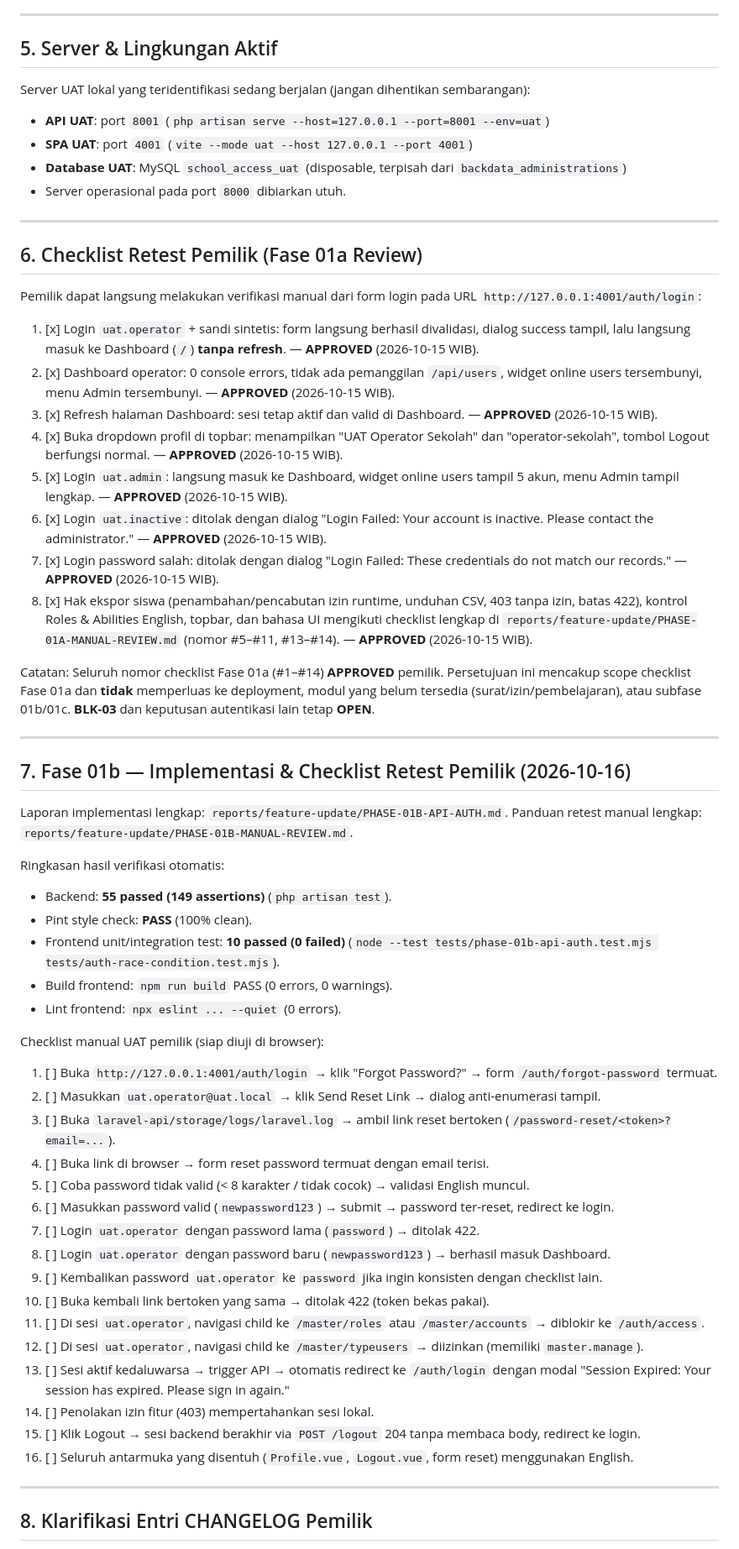
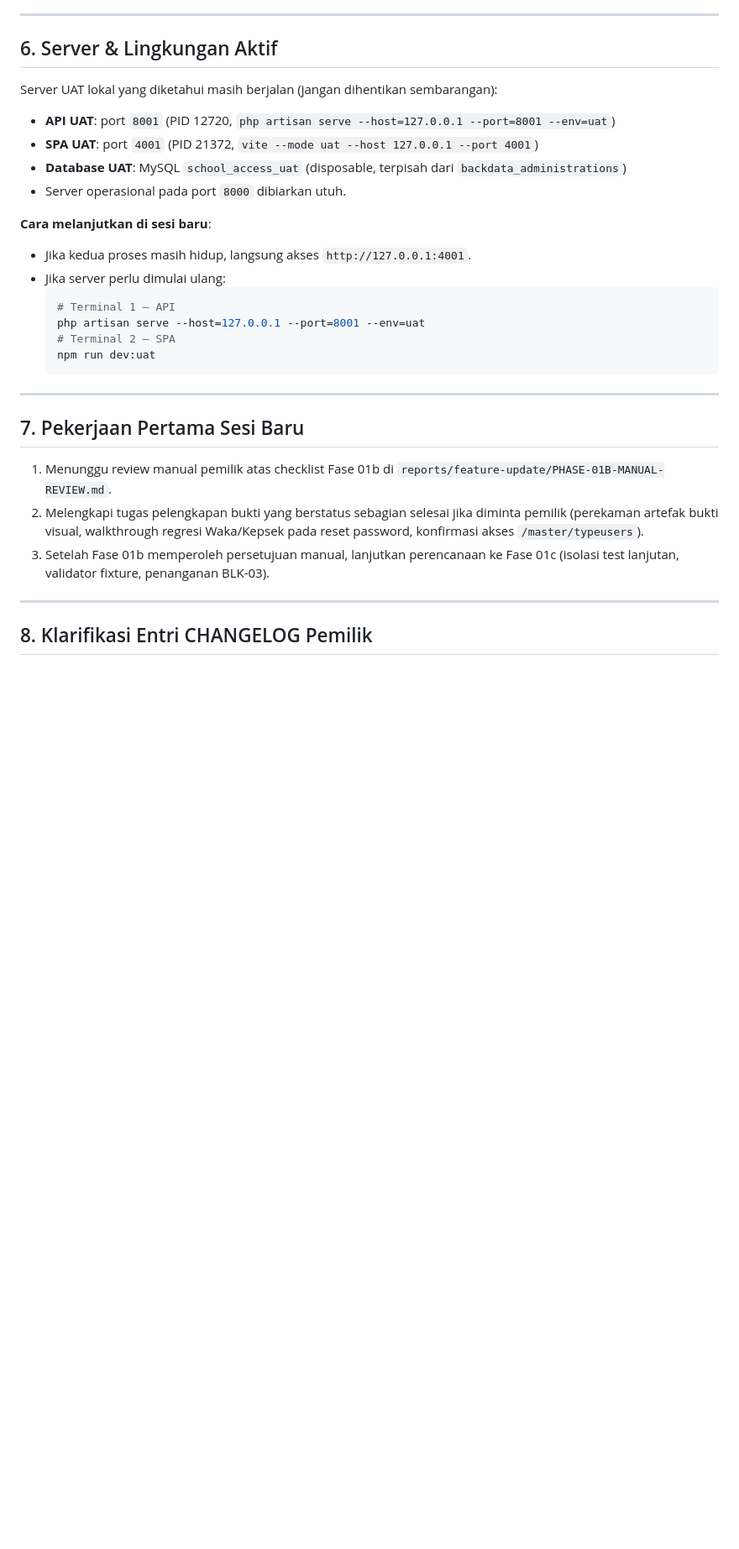
Before and after one commit to mzidanefarhanr/app-administration_school, a Markdown page: reports/feature-update/HANDOFF.md, the part around one of its changes. Shown at 84% size. GitHub-like rendering; blank space fills up the shorter version.

````diff
--- a/reports/feature-update/HANDOFF.md
+++ b/reports/feature-update/HANDOFF.md
@@ -67,57 +96,29 @@ Defect "Failed to validate user session" dan console "User data not found" pada
 
 ---
 
-## 5. Server & Lingkungan Aktif
-Server UAT lokal yang teridentifikasi sedang berjalan (jangan dihentikan sembarangan):
-- **API UAT**: port `8001` (`php artisan serve --host=127.0.0.1 --port=8001 --env=uat`)
-- **SPA UAT**: port `4001` (`vite --mode uat --host 127.0.0.1 --port 4001`)
+## 6. Server & Lingkungan Aktif
+Server UAT lokal yang diketahui masih berjalan (jangan dihentikan sembarangan):
+- **API UAT**: port `8001` (PID 12720, `php artisan serve --host=127.0.0.1 --port=8001 --env=uat`)
+- **SPA UAT**: port `4001` (PID 21372, `vite --mode uat --host 127.0.0.1 --port 4001`)
 - **Database UAT**: MySQL `school_access_uat` (disposable, terpisah dari `backdata_administrations`)
 - Server operasional pada port `8000` dibiarkan utuh.
 
----
-
-## 6. Checklist Retest Pemilik (Fase 01a Review)
-Pemilik dapat langsung melakukan verifikasi manual dari form login pada URL `http://127.0.0.1:4001/auth/login`:
-1. [x] Login `uat.operator` + sandi sintetis: form langsung berhasil divalidasi, dialog success tampil, lalu langsung masuk ke Dashboard (`/`) **tanpa refresh**. — **APPROVED** (2026-10-15 WIB).
-2. [x] Dashboard operator: 0 console errors, tidak ada pemanggilan `/api/users`, widget online users tersembunyi, menu Admin tersembunyi. — **APPROVED** (2026-10-15 WIB).
-3. [x] Refresh halaman Dashboard: sesi tetap aktif dan valid di Dashboard. — **APPROVED** (2026-10-15 WIB).
-4. [x] Buka dropdown profil di topbar: menampilkan "UAT Operator Sekolah" dan "operator-sekolah", tombol Logout berfungsi normal. — **APPROVED** (2026-10-15 WIB).
-5. [x] Login `uat.admin`: langsung masuk ke Dashboard, widget online users tampil 5 akun, menu Admin tampil lengkap. — **APPROVED** (2026-10-15 WIB).
-6. [x] Login `uat.inactive`: ditolak dengan dialog "Login Failed: Your account is inactive. Please contact the administrator." — **APPROVED** (2026-10-15 WIB).
-7. [x] Login password salah: ditolak dengan dialog "Login Failed: These credentials do not match our records." — **APPROVED** (2026-10-15 WIB).
-8. [x] Hak ekspor siswa (penambahan/pencabutan izin runtime, unduhan CSV, 403 tanpa izin, batas 422), kontrol Roles & Abilities English, topbar, dan bahasa UI mengikuti checklist lengkap di `reports/feature-update/PHASE-01A-MANUAL-REVIEW.md` (nomor #5–#11, #13–#14). — **APPROVED** (2026-10-15 WIB).
-
-Catatan: Seluruh nomor checklist Fase 01a (#1–#14) **APPROVED** pemilik. Persetujuan ini mencakup scope checklist Fase 01a dan **tidak** memperluas ke deployment, modul yang belum tersedia (surat/izin/pembelajaran), atau subfase 01b/01c. **BLK-03** dan keputusan autentikasi lain tetap **OPEN**.
+**Cara melanjutkan di sesi baru**:
+- Jika kedua proses masih hidup, langsung akses `http://127.0.0.1:4001`.
+- Jika server perlu dimulai ulang:
+  ```powershell
+  # Terminal 1 — API
+  php artisan serve --host=127.0.0.1 --port=8001 --env=uat
+  # Terminal 2 — SPA
+  npm run dev:uat
+  ```
 
 ---
 
-## 7. Fase 01b — Implementasi & Checklist Retest Pemilik (2026-10-16)
-Laporan implementasi lengkap: `reports/feature-update/PHASE-01B-API-AUTH.md`. Panduan retest manual lengkap: `reports/feature-update/PHASE-01B-MANUAL-REVIEW.md`.
-
-Ringkasan hasil verifikasi otomatis:
-- Backend: **55 passed (149 assertions)** (`php artisan test`).
-- Pint style check: **PASS** (100% clean).
-- Frontend unit/integration test: **10 passed (0 failed)** (`node --test tests/phase-01b-api-auth.test.mjs tests/auth-race-condition.test.mjs`).
-- Build frontend: `npm run build` PASS (0 errors, 0 warnings).
-- Lint frontend: `npx eslint ... --quiet` (0 errors).
-
-Checklist manual UAT pemilik (siap diuji di browser):
-1. [ ] Buka `http://127.0.0.1:4001/auth/login` → klik "Forgot Password?" → form `/auth/forgot-password` termuat.
-2. [ ] Masukkan `uat.operator@uat.local` → klik Send Reset Link → dialog anti-enumerasi tampil.
-3. [ ] Buka `laravel-api/storage/logs/laravel.log` → ambil link reset bertoken (`/password-reset/<token>?email=...`).
-4. [ ] Buka link di browser → form reset password termuat dengan email terisi.
-5. [ ] Coba password tidak valid (< 8 karakter / tidak cocok) → validasi English muncul.
-6. [ ] Masukkan password valid (`newpassword123`) → submit → password ter-reset, redirect ke login.
-7. [ ] Login `uat.operator` dengan password lama (`password`) → ditolak 422.
-8. [ ] Login `uat.operator` dengan password baru (`newpassword123`) → berhasil masuk Dashboard.
-9. [ ] Kembalikan password `uat.operator` ke `password` jika ingin konsisten dengan checklist lain.
-10. [ ] Buka kembali link bertoken yang sama → ditolak 422 (token bekas pakai).
-11. [ ] Di sesi `uat.operator`, navigasi child ke `/master/roles` atau `/master/accounts` → diblokir ke `/auth/access`.
-12. [ ] Di sesi `uat.operator`, navigasi child ke `/master/typeusers` → diizinkan (memiliki `master.manage`).
-13. [ ] Sesi aktif kedaluwarsa → trigger API → otomatis redirect ke `/auth/login` dengan modal "Session Expired: Your session has expired. Please sign in again."
-14. [ ] Penolakan izin fitur (403) mempertahankan sesi lokal.
-15. [ ] Klik Logout → sesi backend berakhir via `POST /logout` 204 tanpa membaca body, redirect ke login.
-16. [ ] Seluruh antarmuka yang disentuh (`Profile.vue`, `Logout.vue`, form reset) menggunakan English.
+## 7. Pekerjaan Pertama Sesi Baru
+1. Menunggu review manual pemilik atas checklist Fase 01b di `reports/feature-update/PHASE-01B-MANUAL-REVIEW.md`.
+2. Melengkapi tugas pelengkapan bukti yang berstatus sebagian selesai jika diminta pemilik (perekaman artefak bukti visual, walkthrough regresi Waka/Kepsek pada reset password, konfirmasi akses `/master/typeusers`).
+3. Setelah Fase 01b memperoleh persetujuan manual, lanjutkan perencanaan ke Fase 01c (isolasi test lanjutan, validator fixture, penanganan BLK-03).
 
 ---
 
````
Also changed, not shown: other parts of reports/feature-update/HANDOFF.md (+72 -43 lines).
